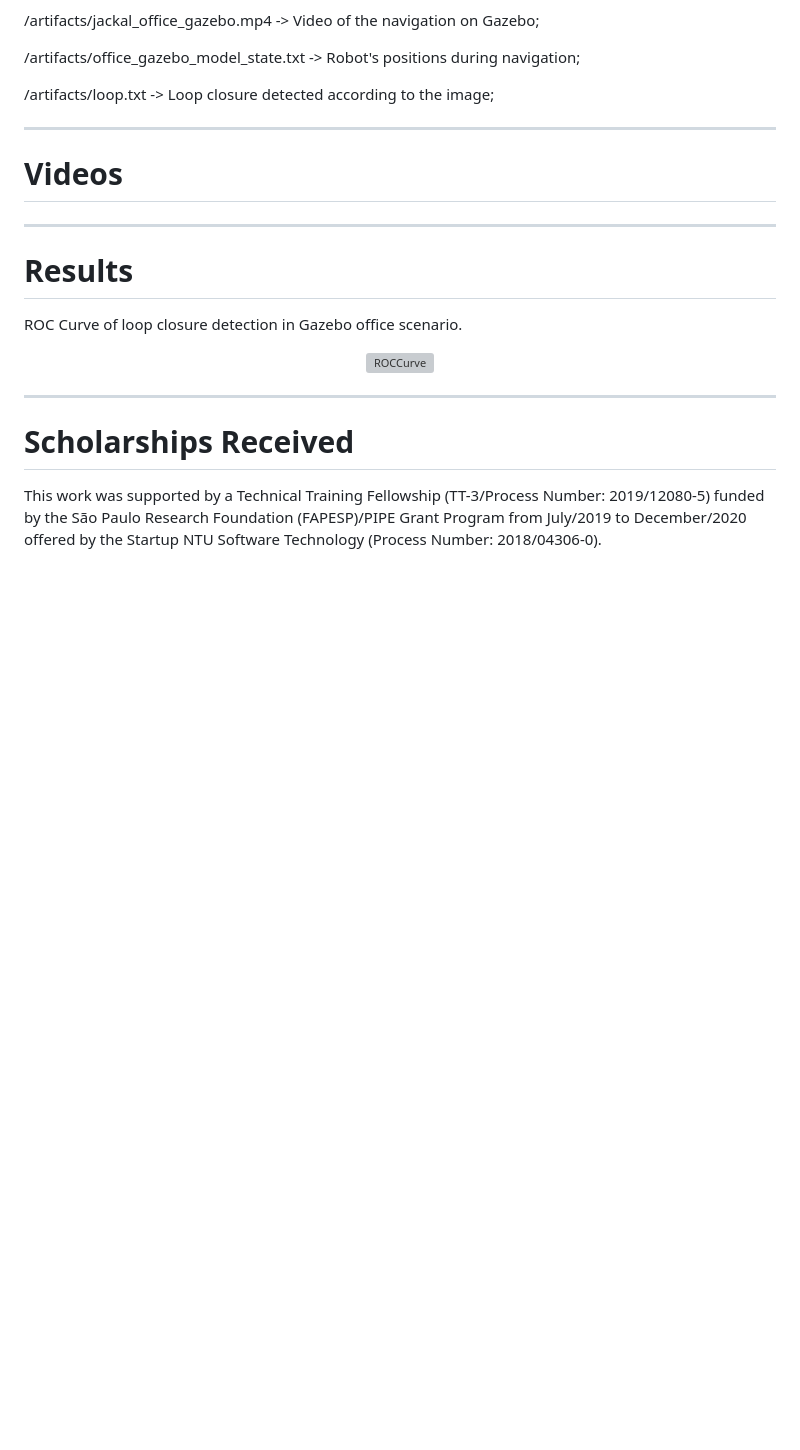
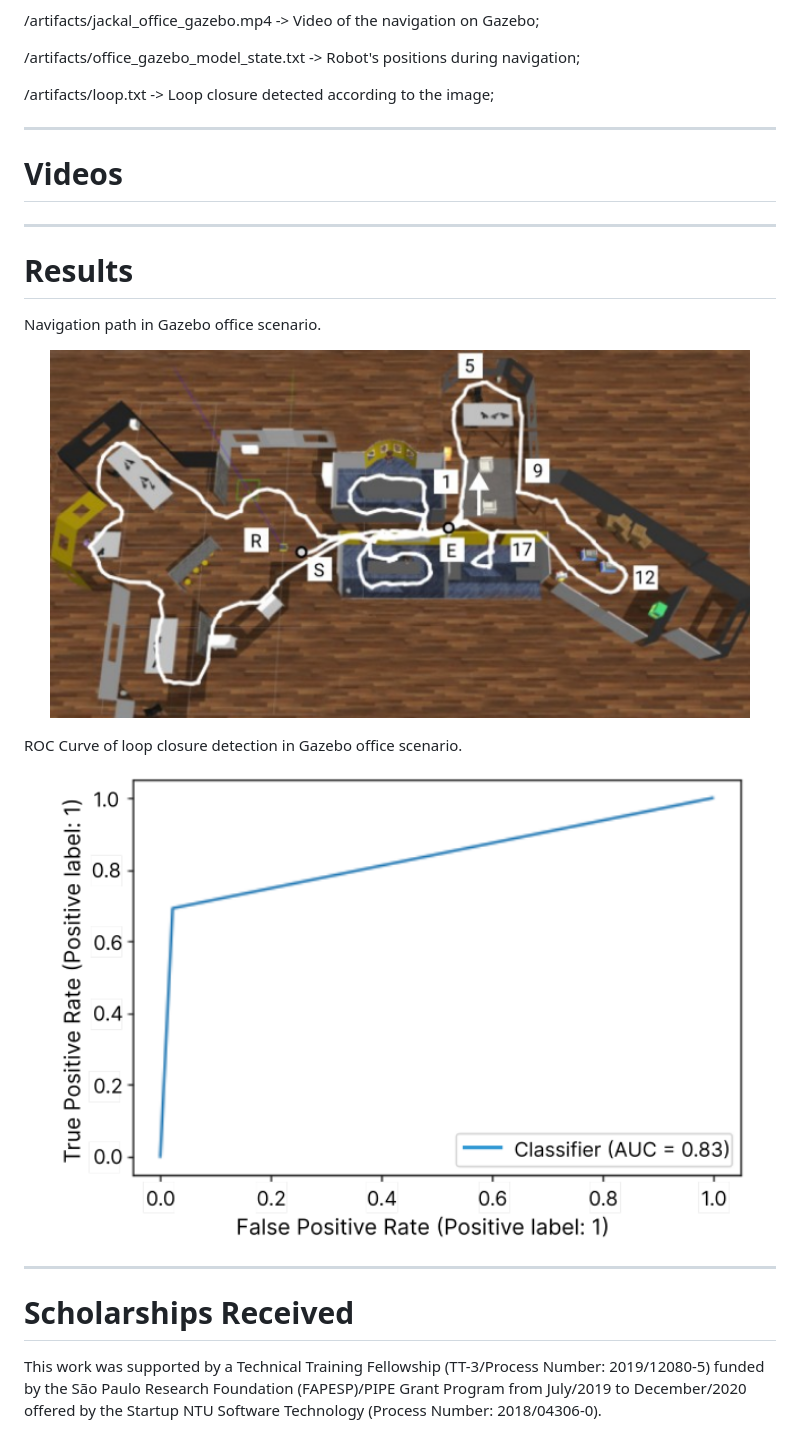
Before and after one commit to isocialcomplexlab/SLAM, a Markdown page: LoopClosure/README.md, the part around the change. Rendered like a GitHub page; pictures changed too: LoopClosure/assets/new_scene.png (added), LoopClosure/assets/roc_curve.png (added); blank space fills up the shorter version; grey boxes are pictures that could not be loaded.

Commit message:
figures added

```diff
--- a/LoopClosure/README.md
+++ b/LoopClosure/README.md
@@ -57,10 +57,16 @@ Videos
 ---
 Results
 =================
+Navigation path in Gazebo office scenario.
+
+<p align="center">
+  <img alt="Scenario" title="#Gazebo Office Scenario" src="./assets/new_scene.png" width="700px">
+</p>
+
 ROC Curve of loop closure detection in Gazebo office scenario.
 
 <p align="center">
-  <img alt="ROCCurve" title="#ROC Curve" src="./assets/roc_curve.pdf" width="700px">
+  <img alt="ROCCurve" title="#ROC Curve" src="./assets/roc_curve.png" width="700px">
 </p>
 
 ---
```
Also changed, not shown: 2 other files.
